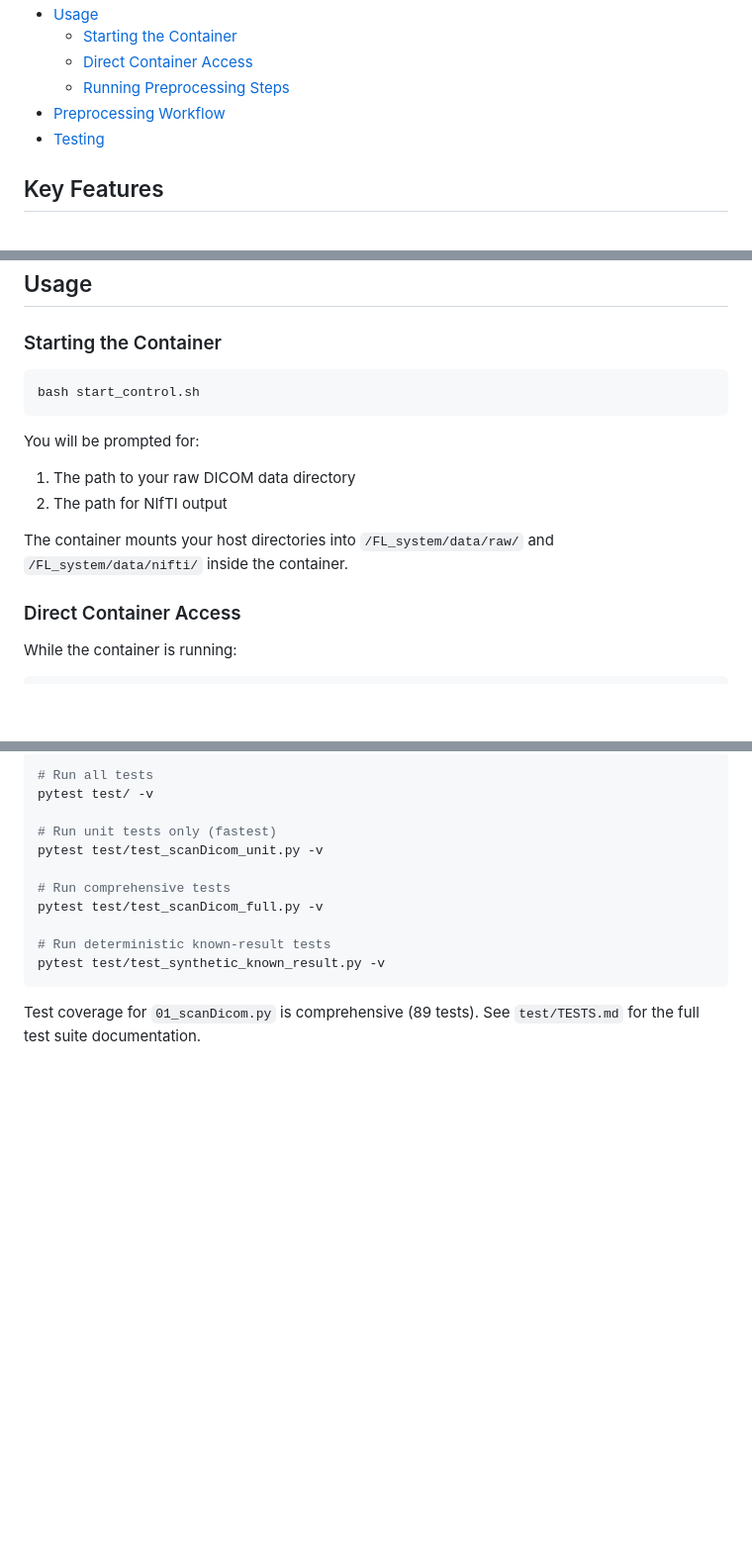
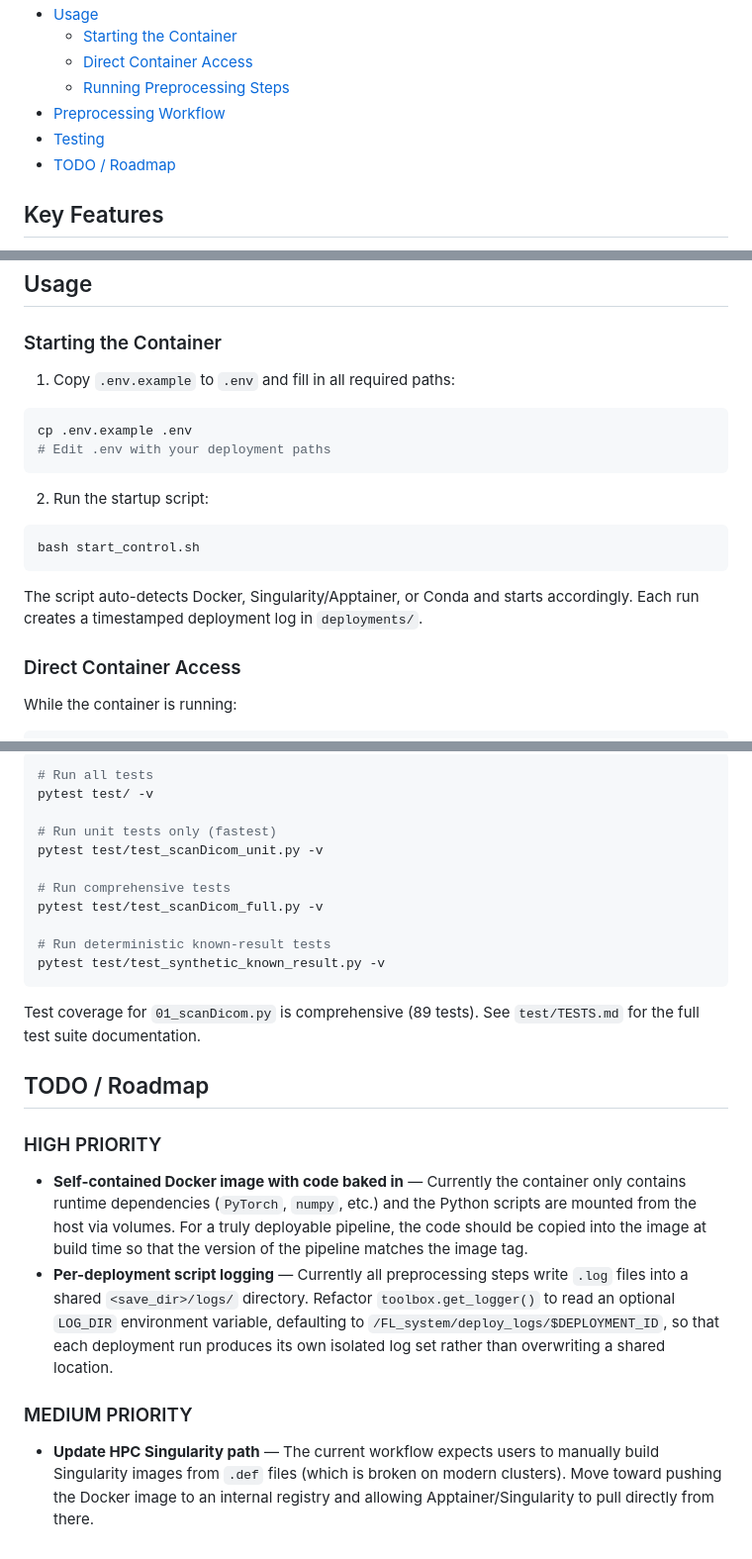
Before and after one commit to TheParraLab/MRI_preprocessing, a Markdown page: README.md, 3 parts joined by grey strips. Shown at 99% size. Drawn GitHub-style; blank space fills up the shorter version.

Commit message:
docs: update usage instructions, add TODO/Roadmap with high-priority logging refactor

````diff
--- a/README.md
+++ b/README.md
@@ -13,6 +13,7 @@ A modular pipeline for automated MRI DICOM preprocessing. Converts raw DICOM MRI
   - [Running Preprocessing Steps](#running-preprocessing-steps)
 - [Preprocessing Workflow](#preprocessing-workflow)
 - [Testing](#testing)
+- [TODO / Roadmap](#todo--roadmap)
 
 ## Key Features
 
@@ -80,15 +81,20 @@ MRI_preprocessing/
 
 ### Starting the Container
 
+1. Copy `.env.example` to `.env` and fill in all required paths:
+
+```bash
+cp .env.example .env
+# Edit .env with your deployment paths
+```
+
+2. Run the startup script:
+
 ```bash
 bash start_control.sh
 ```
 
-You will be prompted for:
-1. The path to your raw DICOM data directory
-2. The path for NIfTI output
-
-The container mounts your host directories into `/FL_system/data/raw/` and `/FL_system/data/nifti/` inside the container.
+The script auto-detects Docker, Singularity/Apptainer, or Conda and starts accordingly. Each run creates a timestamped deployment log in `deployments/`.
 
 ### Direct Container Access
 
@@ -151,3 +157,14 @@ pytest test/test_synthetic_known_result.py -v
 ```
 
 Test coverage for `01_scanDicom.py` is comprehensive (89 tests). See `test/TESTS.md` for the full test suite documentation.
+
+## TODO / Roadmap
+
+### HIGH PRIORITY
+
+- **Self-contained Docker image with code baked in** — Currently the container only contains runtime dependencies (`PyTorch`, `numpy`, etc.) and the Python scripts are mounted from the host via volumes. For a truly deployable pipeline, the code should be copied into the image at build time so that the version of the pipeline matches the image tag.
+- **Per-deployment script logging** — Currently all preprocessing steps write `.log` files into a shared `<save_dir>/logs/` directory. Refactor `toolbox.get_logger()` to read an optional `LOG_DIR` environment variable, defaulting to `/FL_system/deploy_logs/$DEPLOYMENT_ID`, so that each deployment run produces its own isolated log set rather than overwriting a shared location.
+
+### MEDIUM PRIORITY
+
+- **Update HPC Singularity path** — The current workflow expects users to manually build Singularity images from `.def` files (which is broken on modern clusters). Move toward pushing the Docker image to an internal registry and allowing Apptainer/Singularity to pull directly from there.
````
